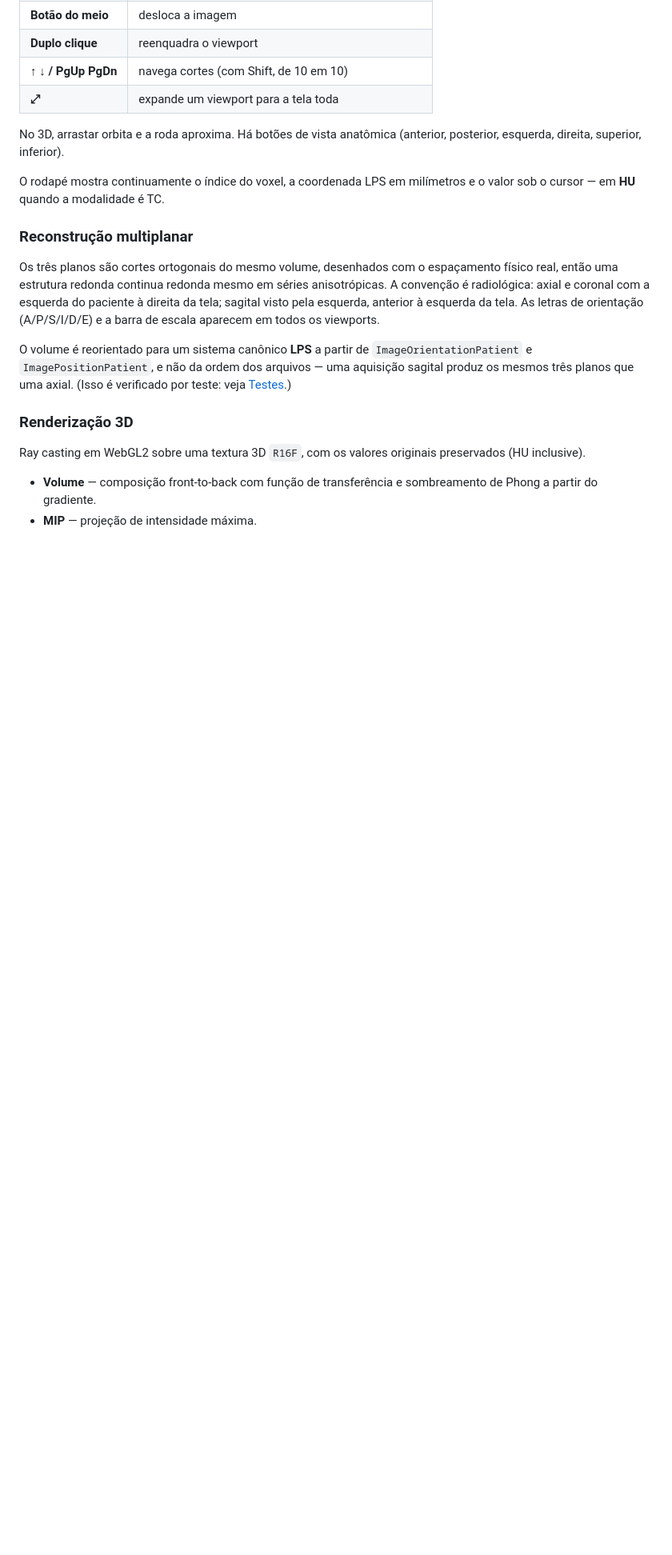
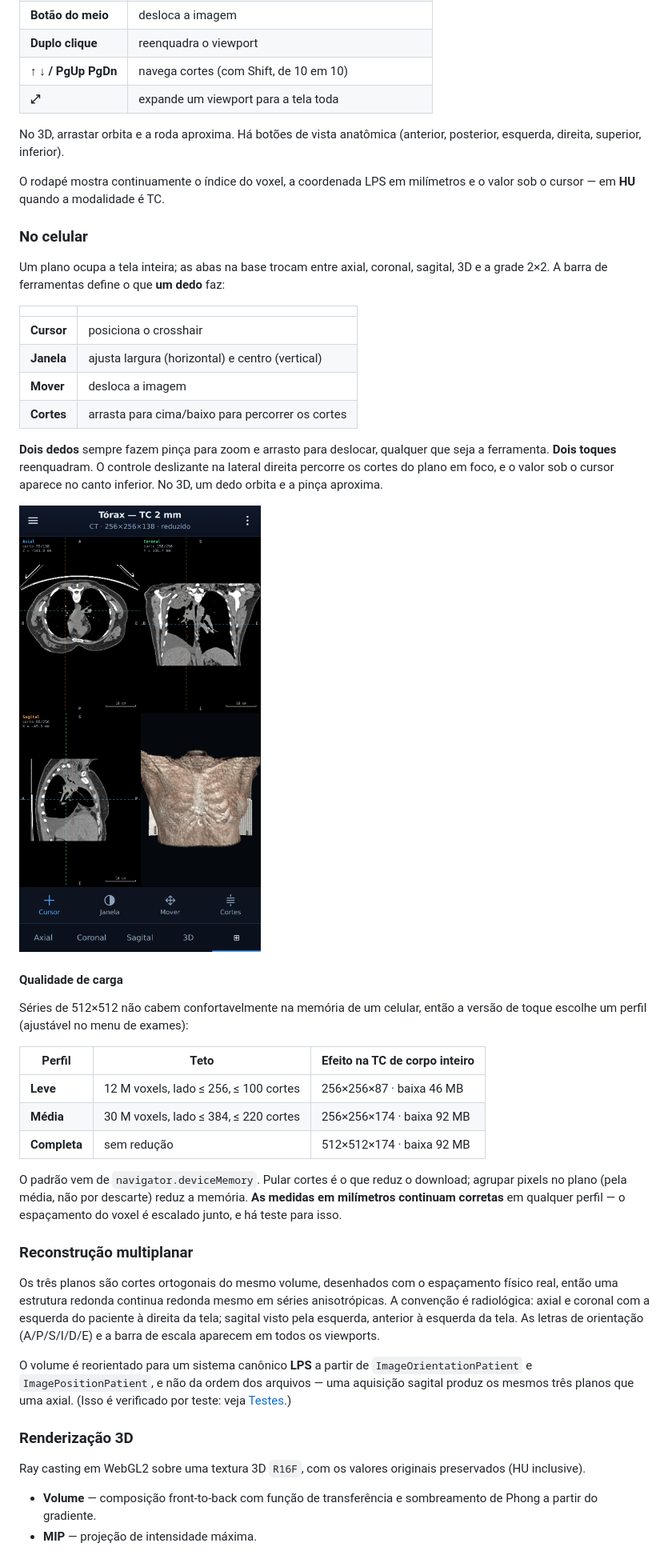
Before and after one commit to Jonas-oa/Leitor-Dicon, a Markdown page: README.md, the part around one of its changes. Shown at 80% size. GitHub-like rendering; pictures changed too: docs/exemplo-celular-grade.png (added); blank space fills up the shorter version.

```diff
--- a/README.md
+++ b/README.md
@@ -55,6 +82,41 @@ No 3D, arrastar orbita e a roda aproxima. Há botões de vista anatômica
 
 O rodapé mostra continuamente o índice do voxel, a coordenada LPS em milímetros
 e o valor sob o cursor — em **HU** quando a modalidade é TC.
+
+### No celular
+
+Um plano ocupa a tela inteira; as abas na base trocam entre axial, coronal,
+sagital, 3D e a grade 2×2. A barra de ferramentas define o que **um dedo** faz:
+
+| | |
+|---|---|
+| **Cursor** | posiciona o crosshair |
+| **Janela** | ajusta largura (horizontal) e centro (vertical) |
+| **Mover** | desloca a imagem |
+| **Cortes** | arrasta para cima/baixo para percorrer os cortes |
+
+**Dois dedos** sempre fazem pinça para zoom e arrasto para deslocar, qualquer
+que seja a ferramenta. **Dois toques** reenquadram. O controle deslizante na
+lateral direita percorre os cortes do plano em foco, e o valor sob o cursor
+aparece no canto inferior. No 3D, um dedo orbita e a pinça aproxima.
+
+![Grade 2×2 no celular](docs/exemplo-celular-grade.png)
+
+#### Qualidade de carga
+
+Séries de 512×512 não cabem confortavelmente na memória de um celular, então a
+versão de toque escolhe um perfil (ajustável no menu de exames):
+
+| Perfil | Teto | Efeito na TC de corpo inteiro |
+|---|---|---|
+| **Leve** | 12 M voxels, lado ≤ 256, ≤ 100 cortes | 256×256×87 · baixa 46 MB |
+| **Média** | 30 M voxels, lado ≤ 384, ≤ 220 cortes | 256×256×174 · baixa 92 MB |
+| **Completa** | sem redução | 512×512×174 · baixa 92 MB |
+
+O padrão vem de `navigator.deviceMemory`. Pular cortes é o que reduz o
+download; agrupar pixels no plano (pela média, não por descarte) reduz a
+memória. **As medidas em milímetros continuam corretas** em qualquer perfil —
+o espaçamento do voxel é escalado junto, e há teste para isso.
 
 ### Reconstrução multiplanar
 
```
Also changed, not shown: other parts of README.md (+57 -17 lines), docs/exemplo-celular.png (added), 13 other files.
